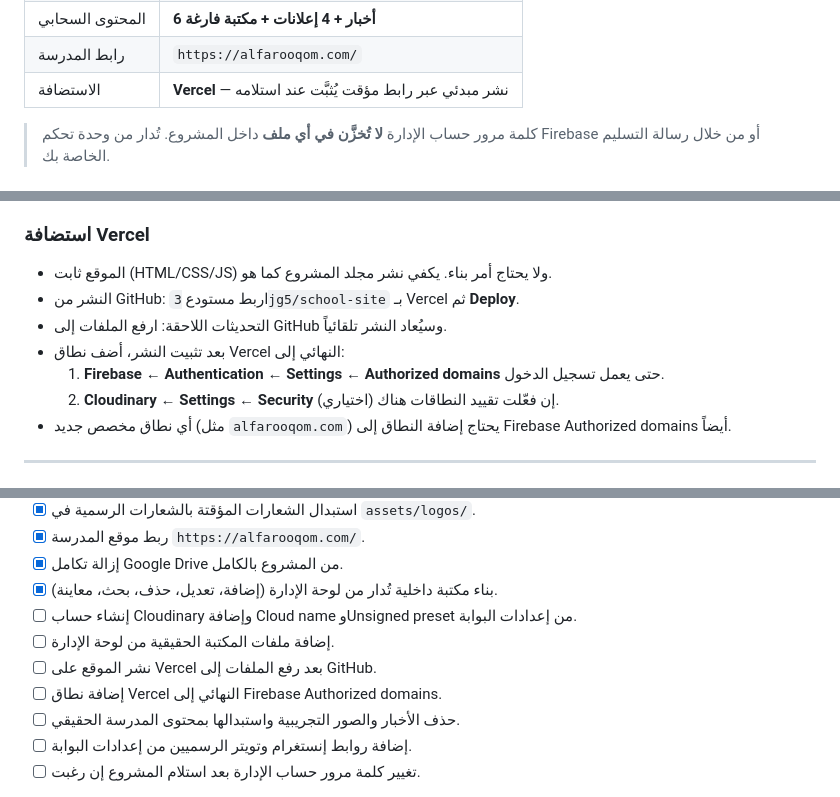
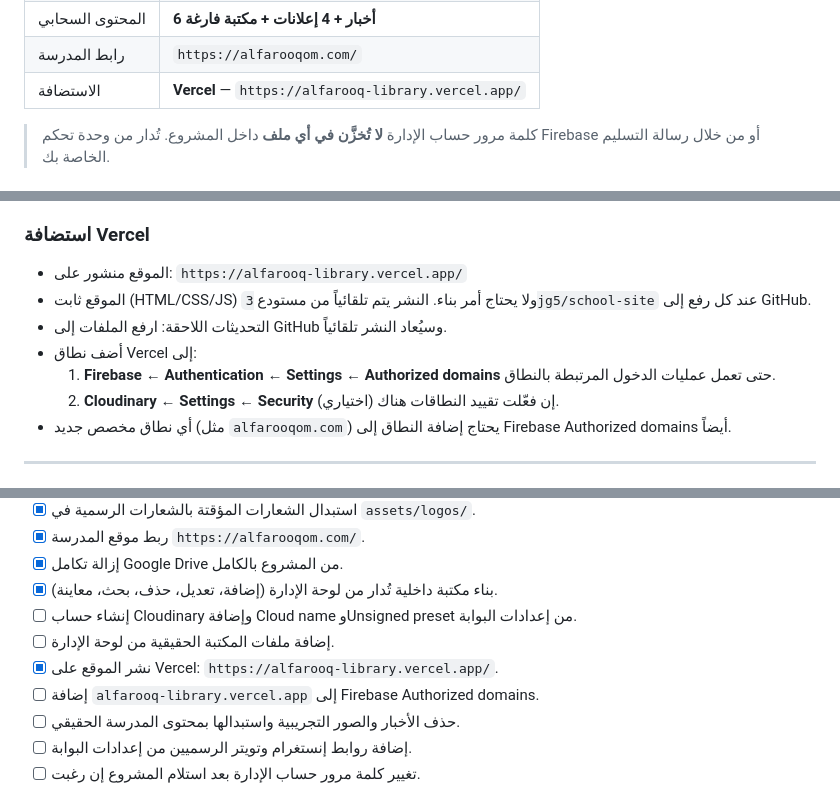
Before and after one commit to 3jg5/school-site, a Markdown page: README.md, 3 parts joined by grey strips. Drawn GitHub-style.

Commit message:
Document the live Vercel URL

```diff
--- a/README.md
+++ b/README.md
@@ -32,7 +32,7 @@
 | قواعد الأمان | منشورة من [firestore.rules](firestore.rules) |
 | المحتوى السحابي | **6 أخبار + 4 إعلانات + مكتبة فارغة** |
 | رابط المدرسة | `https://alfarooqom.com/` |
-| الاستضافة | **Vercel** — نشر مبدئي عبر رابط مؤقت يُثبَّت عند استلامه |
+| الاستضافة | **Vercel** — `https://alfarooq-library.vercel.app/` |
 
 > كلمة مرور حساب الإدارة **لا تُخزَّن في أي ملف** داخل المشروع. تُدار من وحدة تحكم Firebase أو من خلال رسالة التسليم الخاصة بك.
 
@@ -83,11 +83,11 @@
 
 ### استضافة Vercel
 
-- الموقع ثابت (HTML/CSS/JS) ولا يحتاج أمر بناء. يكفي نشر مجلد المشروع كما هو.
-- النشر من GitHub: اربط مستودع `3jg5/school-site` بـ Vercel ثم **Deploy**.
+- الموقع منشور على: `https://alfarooq-library.vercel.app/`
+- الموقع ثابت (HTML/CSS/JS) ولا يحتاج أمر بناء. النشر يتم تلقائياً من مستودع `3jg5/school-site` عند كل رفع إلى GitHub.
 - التحديثات اللاحقة: ارفع الملفات إلى GitHub وسيُعاد النشر تلقائياً.
-- بعد تثبيت النشر، أضف نطاق Vercel النهائي إلى:
-  1. **Firebase ← Authentication ← Settings ← Authorized domains** حتى يعمل تسجيل الدخول.
+- أضف نطاق Vercel إلى:
+  1. **Firebase ← Authentication ← Settings ← Authorized domains** حتى تعمل عمليات الدخول المرتبطة بالنطاق.
   2. **Cloudinary ← Settings ← Security** إن فعّلت تقييد النطاقات هناك (اختياري).
 - أي نطاق مخصص جديد (مثل `alfarooqom.com`) يحتاج إضافة النطاق إلى Firebase Authorized domains أيضاً.
 
@@ -147,8 +147,8 @@
 - [x] بناء مكتبة داخلية تُدار من لوحة الإدارة (إضافة، تعديل، حذف، بحث، معاينة).
 - [ ] إنشاء حساب Cloudinary وإضافة Cloud name وUnsigned preset من إعدادات البوابة.
 - [ ] إضافة ملفات المكتبة الحقيقية من لوحة الإدارة.
-- [ ] نشر الموقع على Vercel بعد رفع الملفات إلى GitHub.
-- [ ] إضافة نطاق Vercel النهائي إلى Firebase Authorized domains.
+- [x] نشر الموقع على Vercel: `https://alfarooq-library.vercel.app/`.
+- [ ] إضافة `alfarooq-library.vercel.app` إلى Firebase Authorized domains.
 - [ ] حذف الأخبار والصور التجريبية واستبدالها بمحتوى المدرسة الحقيقي.
 - [ ] إضافة روابط إنستغرام وتويتر الرسميين من إعدادات البوابة.
 - [ ] تغيير كلمة مرور حساب الإدارة بعد استلام المشروع إن رغبت.
```
Also changed, not shown: ملخص-المشروع.md (+6 -8 lines).
